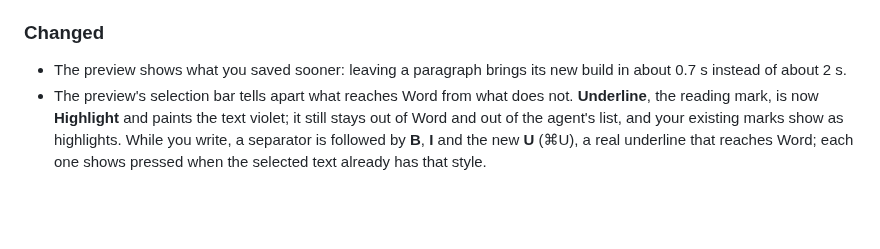
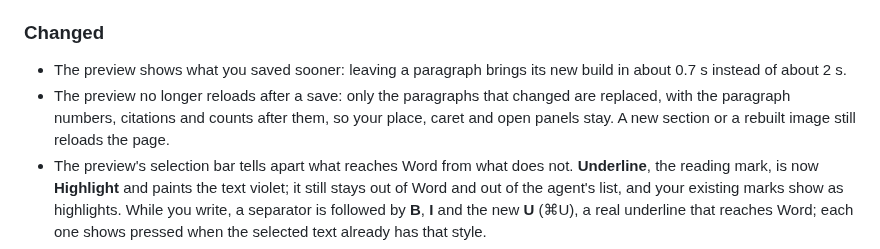
Before and after one commit to joselznom/trazo, a Markdown page: CHANGELOG.md, the part around the change. GitHub-like rendering; blank space fills up the shorter version.

Commit message:
docs: note the in-place preview update in the changelog

```diff
--- a/CHANGELOG.md
+++ b/CHANGELOG.md
@@ -52,6 +52,10 @@ Internal changes (tests, CI, refactoring) stay out.
 
 - The preview shows what you saved sooner: leaving a paragraph brings its new
   build in about 0.7 s instead of about 2 s.
+- The preview no longer reloads after a save: only the paragraphs that
+  changed are replaced, with the paragraph numbers, citations and counts after
+  them, so your place, caret and open panels stay. A new section or a rebuilt
+  image still reloads the page.
 - The preview's selection bar tells apart what reaches Word from what does
   not. **Underline**, the reading mark, is now **Highlight** and paints the
   text violet; it still stays out of Word and out of the agent's list, and
```
